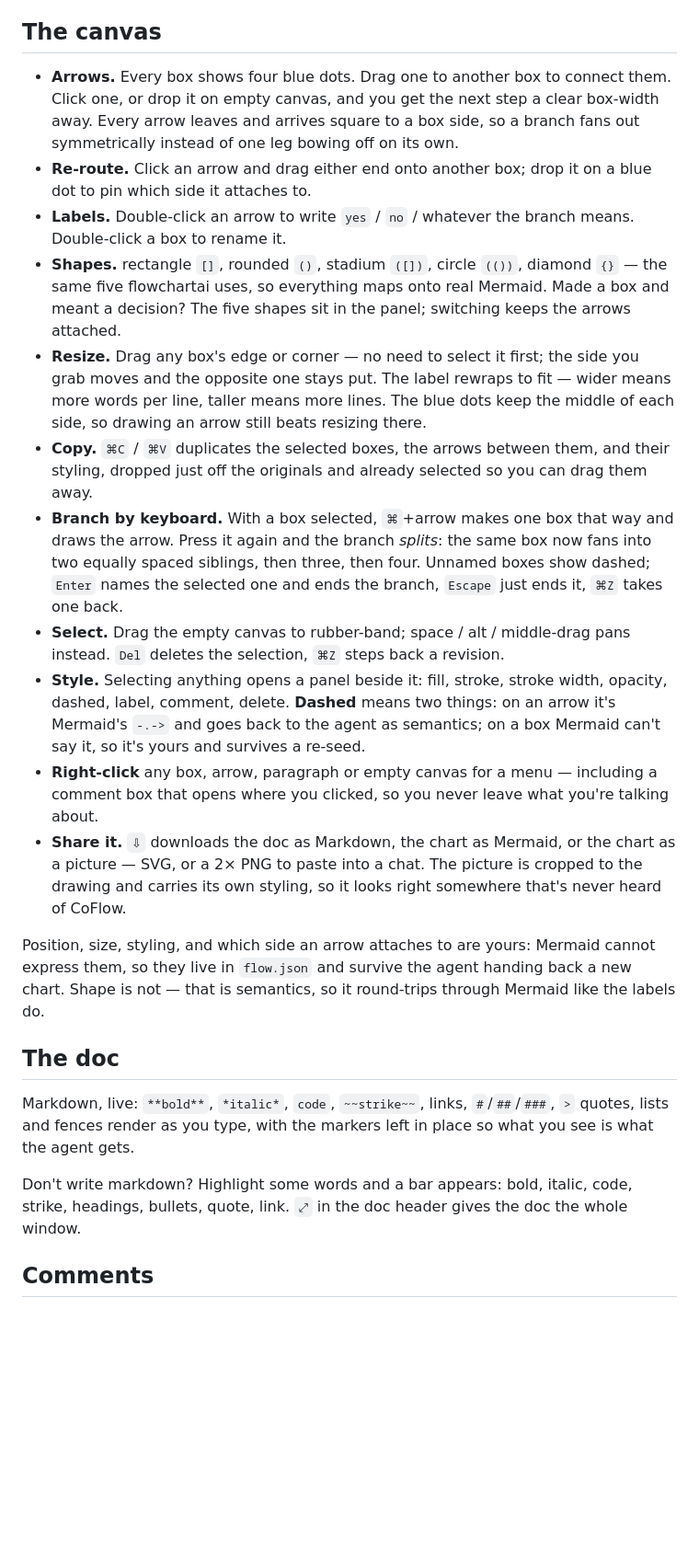
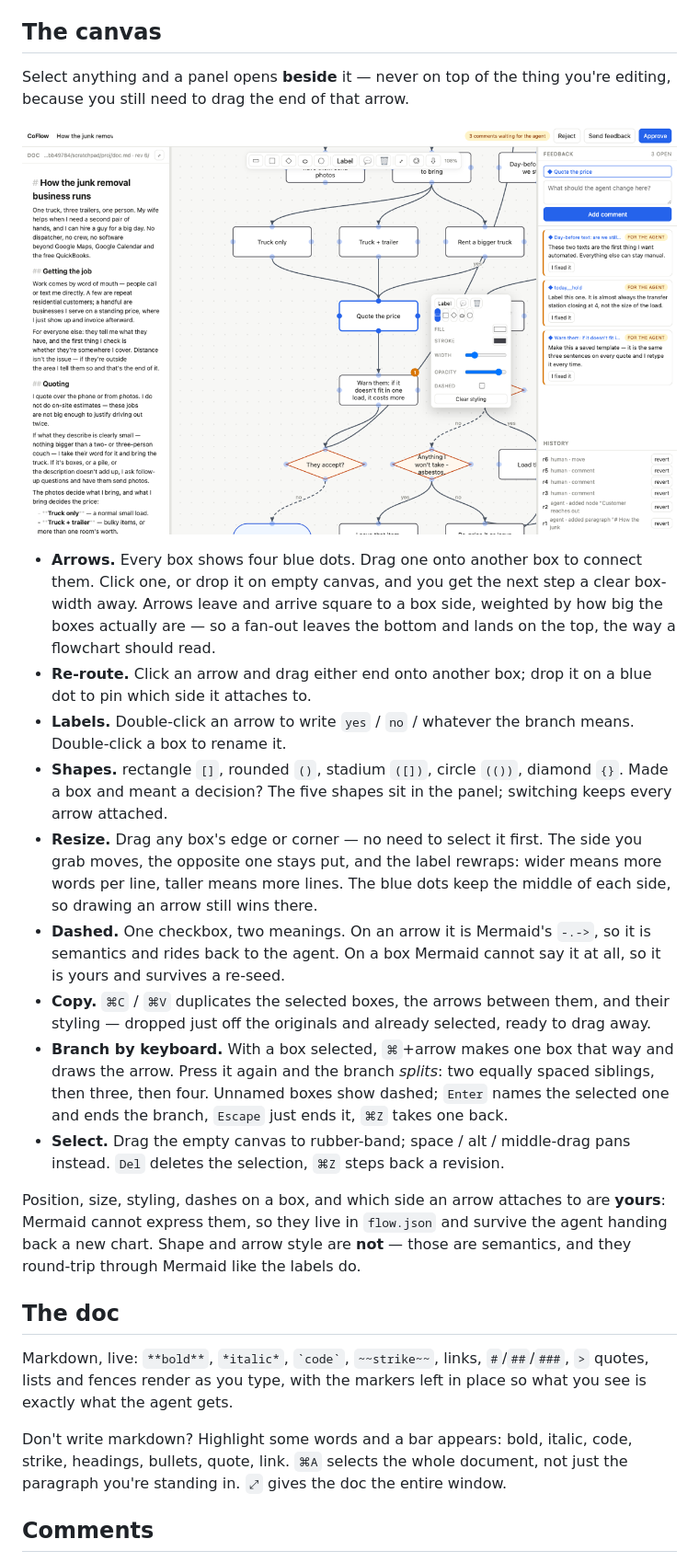
Before and after one commit to adamchu22/coflow, a Markdown page: README.md, the part around one of its changes. Shown at 92% size. Drawn GitHub-style; pictures changed too: docs/style.png (added); blank space fills up the shorter version.

```diff
--- a/README.md
+++ b/README.md
@@ -57,51 +65,52 @@ Comments you marked *I fixed it* move to `resolvedComments`.
 
 ## The canvas
 
-- **Arrows.** Every box shows four blue dots. Drag one to another box to connect them.
+Select anything and a panel opens **beside** it — never on top of the thing you're editing,
+because you still need to drag the end of that arrow.
+
+![A box selected, with the style panel open beside it](docs/style.png)
+
+- **Arrows.** Every box shows four blue dots. Drag one onto another box to connect them.
   Click one, or drop it on empty canvas, and you get the next step a clear box-width away.
-  Every arrow leaves and arrives square to a box side, so a branch fans out symmetrically
-  instead of one leg bowing off on its own.
+  Arrows leave and arrive square to a box side, weighted by how big the boxes actually are —
+  so a fan-out leaves the bottom and lands on the top, the way a flowchart should read.
 - **Re-route.** Click an arrow and drag either end onto another box; drop it on a blue dot
   to pin which side it attaches to.
 - **Labels.** Double-click an arrow to write `yes` / `no` / whatever the branch means.
   Double-click a box to rename it.
-- **Shapes.** rectangle `[]`, rounded `()`, stadium `([])`, circle `(())`, diamond `{}` —
-  the same five flowchartai uses, so everything maps onto real Mermaid. Made a box and
-  meant a decision? The five shapes sit in the panel; switching keeps the arrows attached.
-- **Resize.** Drag any box's edge or corner — no need to select it first; the side you
-  grab moves and the opposite one stays put. The label rewraps to fit — wider means more words per line,
-  taller means more lines. The blue dots keep the middle of each side, so drawing an
-  arrow still beats resizing there.
+- **Shapes.** rectangle `[]`, rounded `()`, stadium `([])`, circle `(())`, diamond `{}`.
+  Made a box and meant a decision? The five shapes sit in the panel; switching keeps every
+  arrow attached.
+- **Resize.** Drag any box's edge or corner — no need to select it first. The side you grab
+  moves, the opposite one stays put, and the label rewraps: wider means more words per line,
+  taller means more lines. The blue dots keep the middle of each side, so drawing an arrow
+  still wins there.
+- **Dashed.** One checkbox, two meanings. On an arrow it is Mermaid's `-.->`, so it is
+  semantics and rides back to the agent. On a box Mermaid cannot say it at all, so it is
+  yours and survives a re-seed.
 - **Copy.** `⌘C` / `⌘V` duplicates the selected boxes, the arrows between them, and their
-  styling, dropped just off the originals and already selected so you can drag them away.
+  styling — dropped just off the originals and already selected, ready to drag away.
 - **Branch by keyboard.** With a box selected, `⌘`+arrow makes one box that way and draws
-  the arrow. Press it again and the branch *splits*: the same box now fans into two equally
-  spaced siblings, then three, then four. Unnamed boxes show dashed; `Enter` names the
-  selected one and ends the branch, `Escape` just ends it, `⌘Z` takes one back.
+  the arrow. Press it again and the branch *splits*: two equally spaced siblings, then
+  three, then four. Unnamed boxes show dashed; `Enter` names the selected one and ends the
+  branch, `Escape` just ends it, `⌘Z` takes one back.
 - **Select.** Drag the empty canvas to rubber-band; space / alt / middle-drag pans instead.
   `Del` deletes the selection, `⌘Z` steps back a revision.
-- **Style.** Selecting anything opens a panel beside it: fill, stroke, stroke width,
-  opacity, dashed, label, comment, delete. **Dashed** means two things: on an arrow it's
-  Mermaid's `-.->` and goes back to the agent as semantics; on a box Mermaid can't say it,
-  so it's yours and survives a re-seed.
-- **Right-click** any box, arrow, paragraph or empty canvas for a menu — including a
-  comment box that opens where you clicked, so you never leave what you're talking about.
-- **Share it.** `⇩` downloads the doc as Markdown, the chart as Mermaid, or the chart as a
-  picture — SVG, or a 2× PNG to paste into a chat. The picture is cropped to the drawing
-  and carries its own styling, so it looks right somewhere that's never heard of CoFlow.
 
-Position, size, styling, and which side an arrow attaches to are yours: Mermaid cannot
-express them, so they live in `flow.json` and survive the agent handing back a new chart.
-Shape is not — that is semantics, so it round-trips through Mermaid like the labels do.
+Position, size, styling, dashes on a box, and which side an arrow attaches to are **yours**:
+Mermaid cannot express them, so they live in `flow.json` and survive the agent handing back
+a new chart. Shape and arrow style are **not** — those are semantics, and they round-trip
+through Mermaid like the labels do.
 
 ## The doc
 
-Markdown, live: `**bold**`, `*italic*`, ``code``, `~~strike~~`, links, `#`/`##`/`###`,
-`>` quotes, lists and fences render as you type, with the markers left in place so what
-you see is what the agent gets.
+Markdown, live: `**bold**`, `*italic*`, `` `code` ``, `~~strike~~`, links, `#`/`##`/`###`,
+`>` quotes, lists and fences render as you type, with the markers left in place so what you
+see is exactly what the agent gets.
 
 Don't write markdown? Highlight some words and a bar appears: bold, italic, code, strike,
-headings, bullets, quote, link. `⤢` in the doc header gives the doc the whole window.
+headings, bullets, quote, link. `⌘A` selects the whole document, not just the paragraph
+you're standing in. `⤢` gives the doc the entire window.
 
 ## Comments
 
```
Also changed, not shown: other parts of README.md (+86 -50 lines), docs/comment.png (added), docs/hero.png (added), docs/share.png (added), 2 other files.
